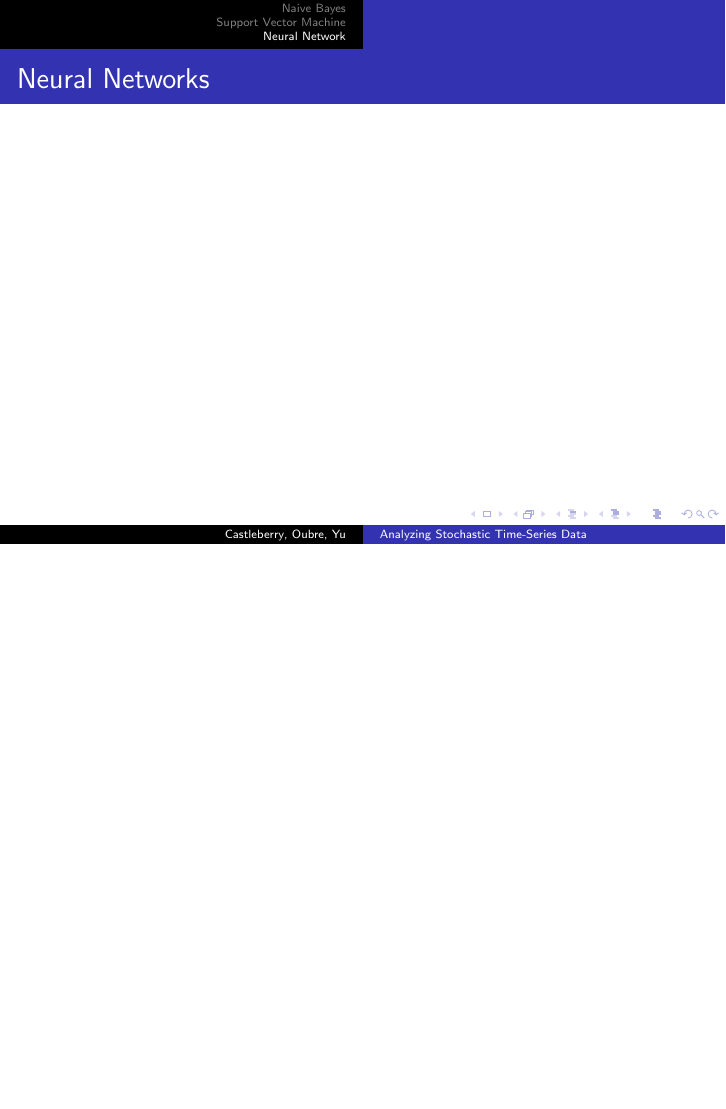
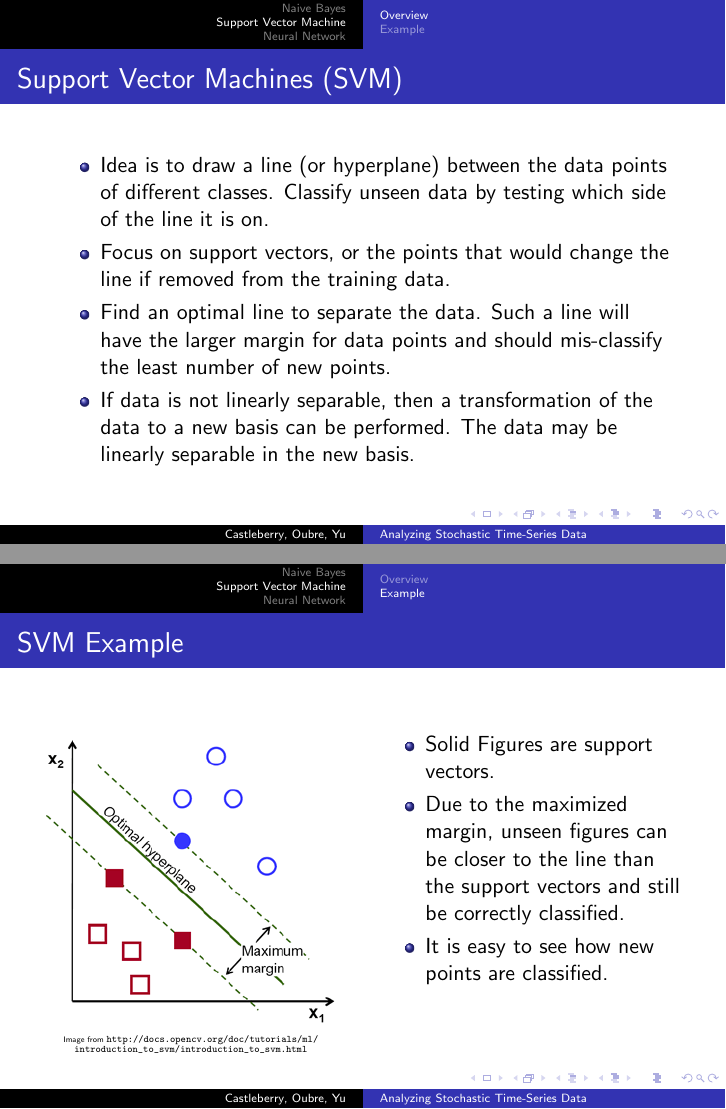
Before and after one commit to boubre/CSC4444_Project, LaTeX slides (slides/projectSlides.tex): page 6 of 6 before the commit and pages 5 and 6 of 7 after it, the two joined at a grey line, the shorter picture padded with empty space. Compiled offline with pdfLaTeX.

Commit message:
Finished SVM slides

```diff
--- a/slides/projectSlides.tex
+++ b/slides/projectSlides.tex
@@ -2,6 +2,7 @@
 \usepackage{mathtools}
 \usepackage{amssymb}
 \usepackage{bm}
+\usepackage{graphicx}
 \usetheme{Copenhagen}
 
 \begin{document}
@@ -58,8 +59,35 @@
 	\end{frame}
 
 	\section{Support Vector Machine}
+	\subsection{Overview}
 	\begin{frame}
 		\frametitle{Support Vector Machines (SVM)}
+		\begin{itemize}
+			\item Idea is to draw a line (or hyperplane) between the data points of different classes. Classify unseen data by testing which side of the line it is on.
+			\item Focus on support vectors, or the points that would change the line if removed from the training data.
+			\item Find an optimal line to separate the data. Such a line will have the larger margin for data points and should mis-classify the least number of new points.
+			\item If data is not linearly separable, then a transformation of the data to a new basis can be performed. The data may be linearly separable in the new basis.
+		\end{itemize}
+	\end{frame}
+
+	\subsection{Example}
+	\begin{frame}
+		\frametitle{SVM Example}
+		\begin{columns}[t]
+			\column{.5\textwidth}
+			\begin{figure}
+				\centering
+				\includegraphics[keepaspectratio,scale=2]{SVM.png} \\ \vspace{5px}
+				\Tiny{Image from \url{http://docs.opencv.org/doc/tutorials/ml/introduction_to_svm/introduction_to_svm.html}}
+			\end{figure}
+
+			\column{.5\textwidth}
+			\begin{itemize}
+				\item Solid Figures are support vectors.
+				\item Due to the maximized margin, unseen figures can be closer to the line than the support vectors and still be correctly classified.
+				\item It is easy to see how new points are classified.
+			\end{itemize}
+		\end{columns}
 	\end{frame}
 
 	\section{Neural Network}
```
Also changed, not shown: slides/SVM.png (added), slides/projectSlides.pdf.
